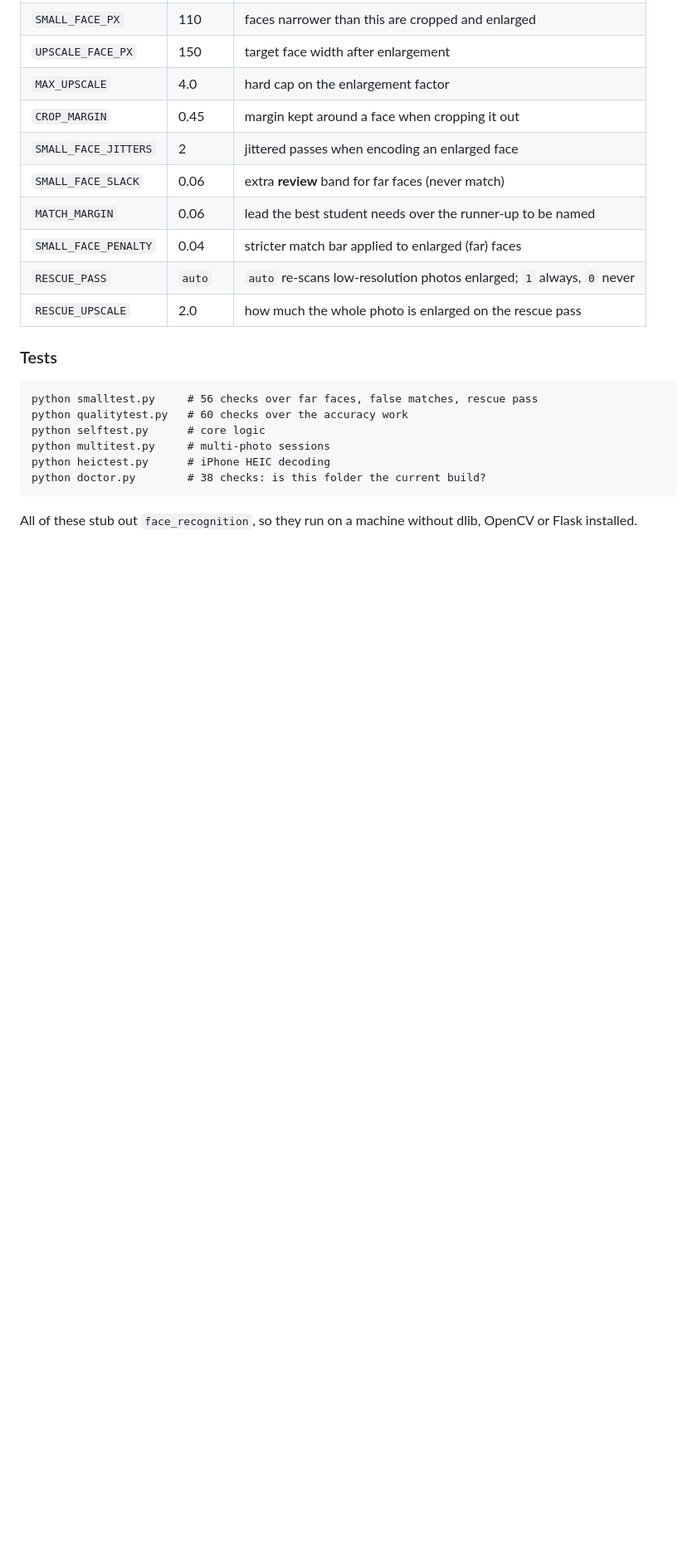
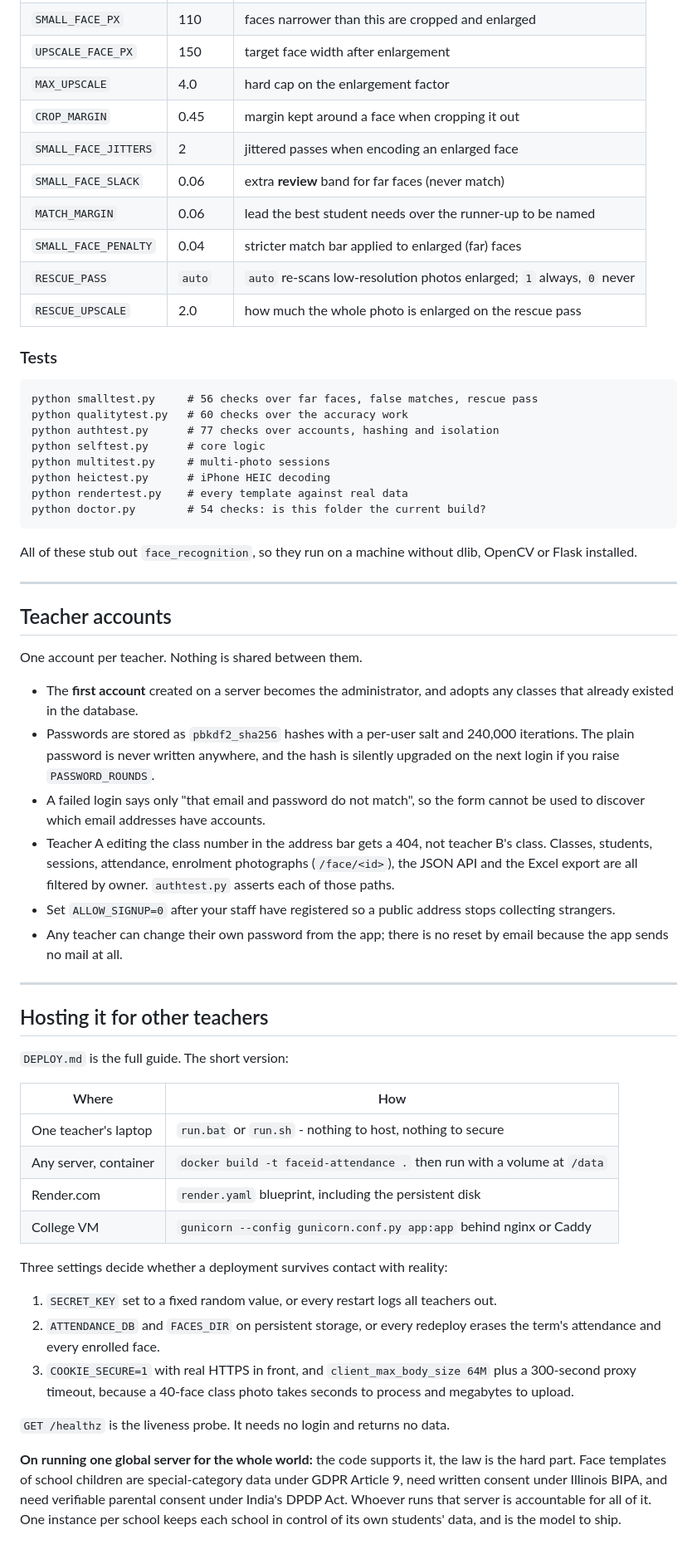
Before and after one commit to Omgupta78/minor-project, a Markdown page: readme.md, the part around one of its changes. Shown at 83% size. GitHub-like rendering; blank space fills up the shorter version.

````diff
--- a/readme.md
+++ b/readme.md
@@ -589,11 +630,67 @@ defensible sentence for the report.
 ```
 python smalltest.py     # 56 checks over far faces, false matches, rescue pass
 python qualitytest.py   # 60 checks over the accuracy work
+python authtest.py      # 77 checks over accounts, hashing and isolation
 python selftest.py      # core logic
 python multitest.py     # multi-photo sessions
 python heictest.py      # iPhone HEIC decoding
-python doctor.py        # 38 checks: is this folder the current build?
+python rendertest.py    # every template against real data
+python doctor.py        # 54 checks: is this folder the current build?
 ```
 
 All of these stub out `face_recognition`, so they run on a machine without
 dlib, OpenCV or Flask installed.
+
+---
+
+## Teacher accounts
+
+One account per teacher. Nothing is shared between them.
+
+- The **first account** created on a server becomes the administrator, and
+  adopts any classes that already existed in the database.
+- Passwords are stored as `pbkdf2_sha256` hashes with a per-user salt and
+  240,000 iterations. The plain password is never written anywhere, and the
+  hash is silently upgraded on the next login if you raise `PASSWORD_ROUNDS`.
+- A failed login says only "that email and password do not match", so the form
+  cannot be used to discover which email addresses have accounts.
+- Teacher A editing the class number in the address bar gets a 404, not
+  teacher B's class. Classes, students, sessions, attendance, enrolment
+  photographs (`/face/<id>`), the JSON API and the Excel export are all
+  filtered by owner. `authtest.py` asserts each of those paths.
+- Set `ALLOW_SIGNUP=0` after your staff have registered so a public address
+  stops collecting strangers.
+- Any teacher can change their own password from the app; there is no reset
+  by email because the app sends no mail at all.
+
+---
+
+## Hosting it for other teachers
+
+`DEPLOY.md` is the full guide. The short version:
+
+| Where | How |
+| --- | --- |
+| One teacher's laptop | `run.bat` or `run.sh` - nothing to host, nothing to secure |
+| Any server, container | `docker build -t faceid-attendance .` then run with a volume at `/data` |
+| Render.com | `render.yaml` blueprint, including the persistent disk |
+| College VM | `gunicorn --config gunicorn.conf.py app:app` behind nginx or Caddy |
+
+Three settings decide whether a deployment survives contact with reality:
+
+1. `SECRET_KEY` set to a fixed random value, or every restart logs all
+   teachers out.
+2. `ATTENDANCE_DB` and `FACES_DIR` on persistent storage, or every redeploy
+   erases the term's attendance and every enrolled face.
+3. `COOKIE_SECURE=1` with real HTTPS in front, and `client_max_body_size 64M`
+   plus a 300-second proxy timeout, because a 40-face class photo takes
+   seconds to process and megabytes to upload.
+
+`GET /healthz` is the liveness probe. It needs no login and returns no data.
+
+**On running one global server for the whole world:** the code supports it, the
+law is the hard part. Face templates of school children are special-category
+data under GDPR Article 9, need written consent under Illinois BIPA, and need
+verifiable parental consent under India's DPDP Act. Whoever runs that server
+is accountable for all of it. One instance per school keeps each school in
+control of its own students' data, and is the model to ship.
````
Also changed, not shown: other parts of readme.md (+54 -13 lines).
